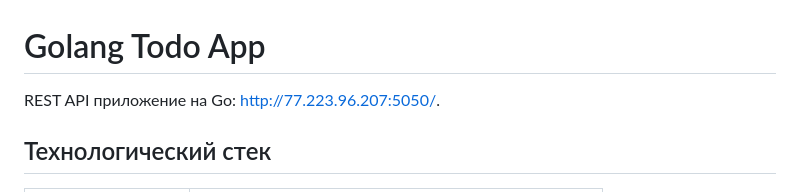
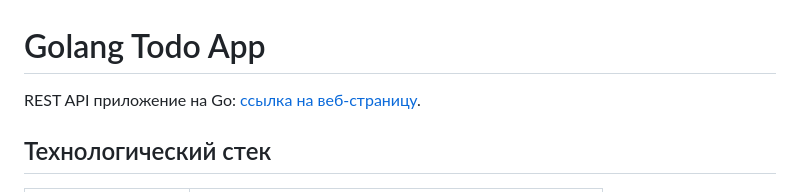
Before and after one commit to sparxfort1ano/go-todoapp, a Markdown page: README.md, the part around the change. Drawn GitHub-style.

Commit message:
Update README with hyperlink for API link

```diff
--- a/README.md
+++ b/README.md
@@ -1,6 +1,6 @@
 # Golang Todo App
 
-REST API приложение на Go: http://77.223.96.207:5050/.
+REST API приложение на Go: [ссылка на веб-страницу](http://77.223.96.207:5050/).
 
 ## Технологический стек
 
```
